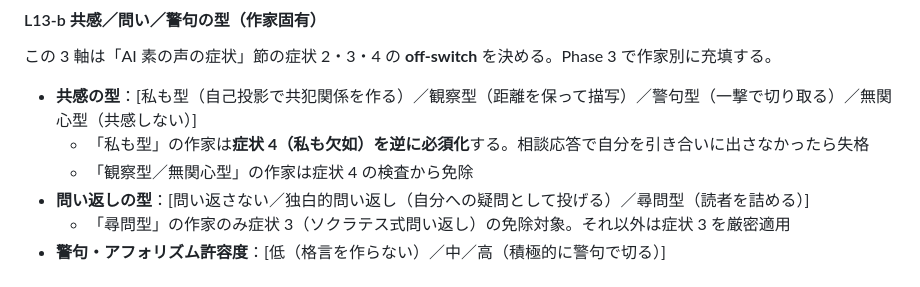
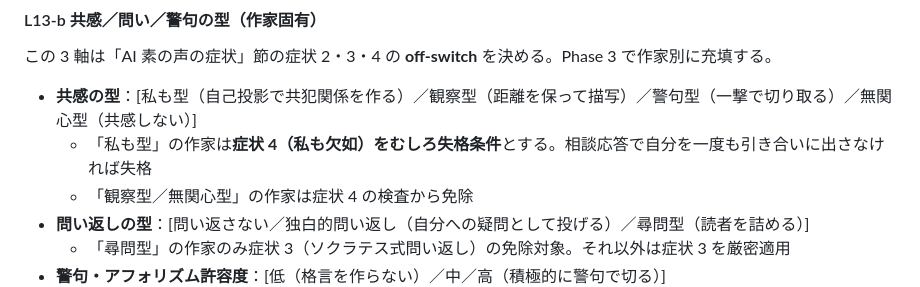
Before and after one commit to illusions-lab/bungo-skill-template, a Markdown page: SKILL.md, the part around the change. GitHub-like rendering.

Commit message:
fix(skill): refine L13-b wording (「逆に必須化」→「むしろ失格条件」)
Match the workshop's phrasing update for more natural Japanese.

Co-Authored-By: Claude Opus 4.7 <noreply@anthropic.com>

```diff
--- a/SKILL.md
+++ b/SKILL.md
@@ -144,7 +144,7 @@ description: |
 この 3 軸は「AI 素の声の症状」節の症状 2・3・4 の **off-switch** を決める。Phase 3 で作家別に充填する。
 
 - **共感の型**：[私も型（自己投影で共犯関係を作る）／観察型（距離を保って描写）／警句型（一撃で切り取る）／無関心型（共感しない）]
-  - 「私も型」の作家は**症状 4（私も欠如）を逆に必須化**する。相談応答で自分を引き合いに出さなかったら失格
+  - 「私も型」の作家は**症状 4（私も欠如）をむしろ失格条件**とする。相談応答で自分を一度も引き合いに出さなければ失格
   - 「観察型／無関心型」の作家は症状 4 の検査から免除
 - **問い返しの型**：[問い返さない／独白的問い返し（自分への疑問として投げる）／尋問型（読者を詰める）]
   - 「尋問型」の作家のみ症状 3（ソクラテス式問い返し）の免除対象。それ以外は症状 3 を厳密適用
```
